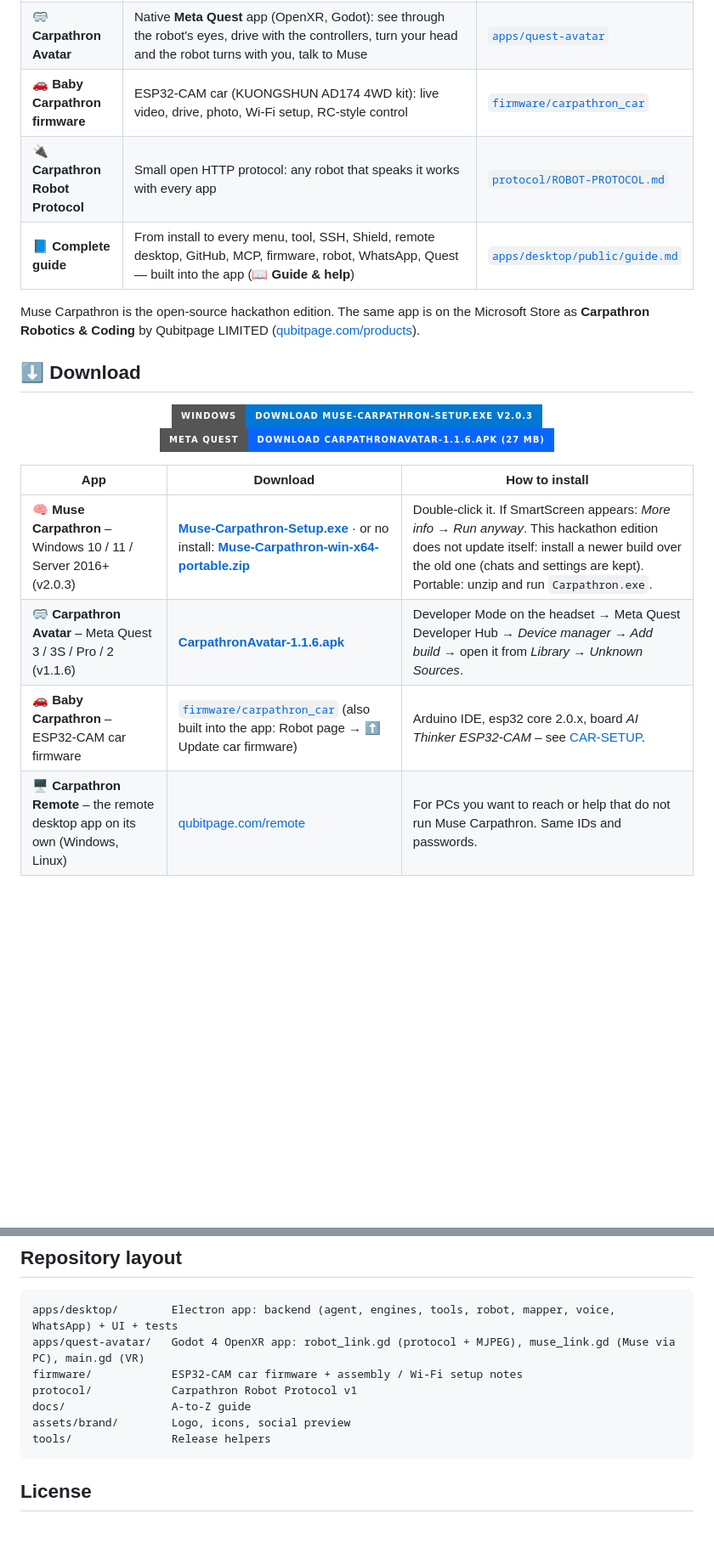
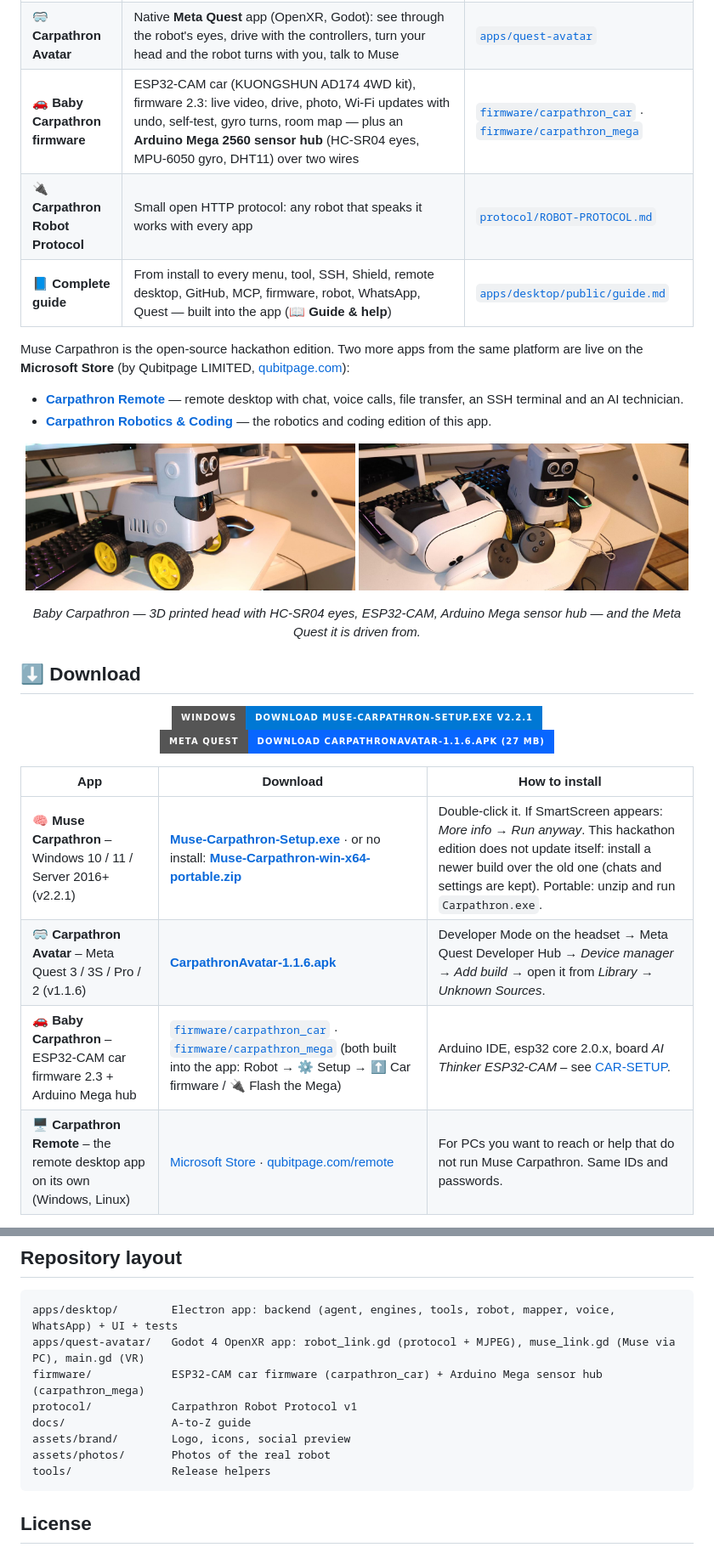
Before and after one commit to qubitpage/carpathron-muse, a Markdown page: README.md, 2 parts joined by grey strips. Shown: that part at 85% size. Drawn GitHub-style; pictures changed too: assets/photos/baby-carpathron-quest.jpg (added), assets/photos/baby-carpathron.jpg (added); badges without logos; blank space fills up the shorter version.

Commit message:
README for 2.2.1 (Mega sensor hub, Store apps, robot photos), 2.2.1 split installer, Quest keystore password out of the repo (build reads it from outside)

````diff
--- a/README.md
+++ b/README.md
@@ -14,24 +14,33 @@ Built for the **Meta Global AI Developer Hackathon 2026 — Startup track**.
 |---|---|---|
 | 🧠 **Muse Carpathron** | Windows desktop app: chat + agent on **Meta Muse** (Muse Spark / Wonder via the Meta Model API, your Meta account via **Muse Code**, or local models with **Ollama**) with full PC access, **SSH servers**, **Carpathron Shield** security, **remote desktop** (Carpathron Remote plugin), documents & designed PDFs, web research, **Arduino/ESP32 firmware studio**, Muse Image, SAM 3.1, MCP, sub-agents, RAG memory, projects, skills, WhatsApp remote, robot control, room mapping, browser VR | [`apps/desktop`](apps/desktop) |
 | 🥽 **Carpathron Avatar** | Native **Meta Quest** app (OpenXR, Godot): see through the robot's eyes, drive with the controllers, turn your head and the robot turns with you, talk to Muse | [`apps/quest-avatar`](apps/quest-avatar) |
-| 🚗 **Baby Carpathron firmware** | ESP32-CAM car (KUONGSHUN AD174 4WD kit): live video, drive, photo, Wi-Fi setup, RC-style control | [`firmware/carpathron_car`](firmware/carpathron_car) |
+| 🚗 **Baby Carpathron firmware** | ESP32-CAM car (KUONGSHUN AD174 4WD kit), firmware 2.3: live video, drive, photo, Wi-Fi updates with undo, self-test, gyro turns, room map — plus an **Arduino Mega 2560 sensor hub** (HC-SR04 eyes, MPU-6050 gyro, DHT11) over two wires | [`firmware/carpathron_car`](firmware/carpathron_car) · [`firmware/carpathron_mega`](firmware/carpathron_mega) |
 | 🔌 **Carpathron Robot Protocol** | Small open HTTP protocol: any robot that speaks it works with every app | [`protocol/ROBOT-PROTOCOL.md`](protocol/ROBOT-PROTOCOL.md) |
 | 📘 **Complete guide** | From install to every menu, tool, SSH, Shield, remote desktop, GitHub, MCP, firmware, robot, WhatsApp, Quest — built into the app (**📖 Guide & help**) | [`apps/desktop/public/guide.md`](apps/desktop/public/guide.md) |
 
-Muse Carpathron is the open-source hackathon edition. The same app is on the Microsoft Store as **Carpathron Robotics & Coding**
-by Qubitpage LIMITED ([qubitpage.com/products](https://qubitpage.com/products/)).
+Muse Carpathron is the open-source hackathon edition. Two more apps from the same platform are live on the **Microsoft Store**
+(by Qubitpage LIMITED, [qubitpage.com](https://qubitpage.com)):
+
+- **[Carpathron Remote](https://apps.microsoft.com/detail/9nlwqs658xwx)** — remote desktop with chat, voice calls, file transfer, an SSH terminal and an AI technician.
+- **[Carpathron Robotics & Coding](https://apps.microsoft.com/detail/9PMSQ8C3P6M3)** — the robotics and coding edition of this app.
+
+<p align="center">
+  <img src="assets/photos/baby-carpathron.jpg" alt="Baby Carpathron, the robot: a 4WD ESP32-CAM car with a 3D printed head and ultrasonic eyes" width="49%">
+  <img src="assets/photos/baby-carpathron-quest.jpg" alt="Baby Carpathron next to a Meta Quest headset and controllers" width="49%">
+</p>
+<p align="center"><i>Baby Carpathron — 3D printed head with HC-SR04 eyes, ESP32-CAM, Arduino Mega sensor hub — and the Meta Quest it is driven from.</i></p>
 
 ## ⬇️ Download
 
 <p align="center">
-  <a href="https://github.com/qubitpage/carpathron-muse/releases/latest/download/Muse-Carpathron-Setup.exe"><img src="https://img.shields.io/badge/Windows-Download_Muse--Carpathron--Setup.exe_v2.0.3-0078D4?style=for-the-badge&logo=windows&logoColor=white" alt="Download for Windows"></a>
+  <a href="https://github.com/qubitpage/carpathron-muse/releases/latest/download/Muse-Carpathron-Setup.exe"><img src="https://img.shields.io/badge/Windows-Download_Muse--Carpathron--Setup.exe_v2.2.1-0078D4?style=for-the-badge&logo=windows&logoColor=white" alt="Download for Windows"></a>
   <a href="https://github.com/qubitpage/carpathron-muse/raw/main/downloads/quest/CarpathronAvatar-1.1.6.apk"><img src="https://img.shields.io/badge/Meta_Quest-Download_CarpathronAvatar--1.1.6.apk_(27_MB)-0866FF?style=for-the-badge&logo=meta&logoColor=white" alt="Download for Meta Quest"></a>
 </p>
 
 | App | Download | How to install |
 |---|---|---|
-| 🧠 **Muse Carpathron** – Windows 10 / 11 / Server 2016+ (v2.0.3) | [**Muse-Carpathron-Setup.exe**](https://github.com/qubitpage/carpathron-muse/releases/latest/download/Muse-Carpathron-Setup.exe) · or no install: [**Muse-Carpathron-win-x64-portable.zip**](https://github.com/qubitpage/carpathron-muse/releases/latest/download/Muse-Carpathron-win-x64-portable.zip) | Double-click it. If SmartScreen appears: *More info → Run anyway*. This hackathon edition does not update itself: install a newer build over the old one (chats and settings are kept). Portable: unzip and run `Carpathron.exe`. |
+| 🧠 **Muse Carpathron** – Windows 10 / 11 / Server 2016+ (v2.2.1) | [**Muse-Carpathron-Setup.exe**](https://github.com/qubitpage/carpathron-muse/releases/latest/download/Muse-Carpathron-Setup.exe) · or no install: [**Muse-Carpathron-win-x64-portable.zip**](https://github.com/qubitpage/carpathron-muse/releases/latest/download/Muse-Carpathron-win-x64-portable.zip) | Double-click it. If SmartScreen appears: *More info → Run anyway*. This hackathon edition does not update itself: install a newer build over the old one (chats and settings are kept). Portable: unzip and run `Carpathron.exe`. |
 | 🥽 **Carpathron Avatar** – Meta Quest 3 / 3S / Pro / 2 (v1.1.6) | [**CarpathronAvatar-1.1.6.apk**](https://github.com/qubitpage/carpathron-muse/raw/main/downloads/quest/CarpathronAvatar-1.1.6.apk) | Developer Mode on the headset → Meta Quest Developer Hub → *Device manager → Add build* → open it from *Library → Unknown Sources*. |
-| 🚗 **Baby Carpathron** – ESP32-CAM car firmware | [`firmware/carpathron_car`](firmware/carpathron_car) (also built into the app: Robot page → ⬆ Update car firmware) | Arduino IDE, esp32 core 2.0.x, board *AI Thinker ESP32-CAM* – see [CAR-SETUP](firmware/carpathron_car/CAR-SETUP.md). |
-| 🖥 **Carpathron Remote** – the remote desktop app on its own (Windows, Linux) | [qubitpage.com/remote](https://qubitpage.com/remote/) | For PCs you want to reach or help that do not run Muse Carpathron. Same IDs and passwords. |
+| 🚗 **Baby Carpathron** – ESP32-CAM car firmware 2.3 + Arduino Mega hub | [`firmware/carpathron_car`](firmware/carpathron_car) · [`firmware/carpathron_mega`](firmware/carpathron_mega) (both built into the app: Robot → ⚙ Setup → ⬆ Car firmware / 🔌 Flash the Mega) | Arduino IDE, esp32 core 2.0.x, board *AI Thinker ESP32-CAM* – see [CAR-SETUP](firmware/carpathron_car/CAR-SETUP.md). |
+| 🖥 **Carpathron Remote** – the remote desktop app on its own (Windows, Linux) | [Microsoft Store](https://apps.microsoft.com/detail/9nlwqs658xwx) · [qubitpage.com/remote](https://qubitpage.com/remote/) | For PCs you want to reach or help that do not run Muse Carpathron. Same IDs and passwords. |
 
@@ -260,10 +283,11 @@ KS=my.keystore KS_PASS=... KS_ALIAS=... ./build_quest.sh
 ```
 apps/desktop/        Electron app: backend (agent, engines, tools, robot, mapper, voice, WhatsApp) + UI + tests
 apps/quest-avatar/   Godot 4 OpenXR app: robot_link.gd (protocol + MJPEG), muse_link.gd (Muse via PC), main.gd (VR)
-firmware/            ESP32-CAM car firmware + assembly / Wi-Fi setup notes
+firmware/            ESP32-CAM car firmware (carpathron_car) + Arduino Mega sensor hub (carpathron_mega)
 protocol/            Carpathron Robot Protocol v1
 docs/                A-to-Z guide
 assets/brand/        Logo, icons, social preview
+assets/photos/       Photos of the real robot
 tools/               Release helpers
 ```
 
````
Also changed, not shown: other parts of README.md (+15 -1 lines), downloads/README.md (+3 -3 lines), 10 other files.
